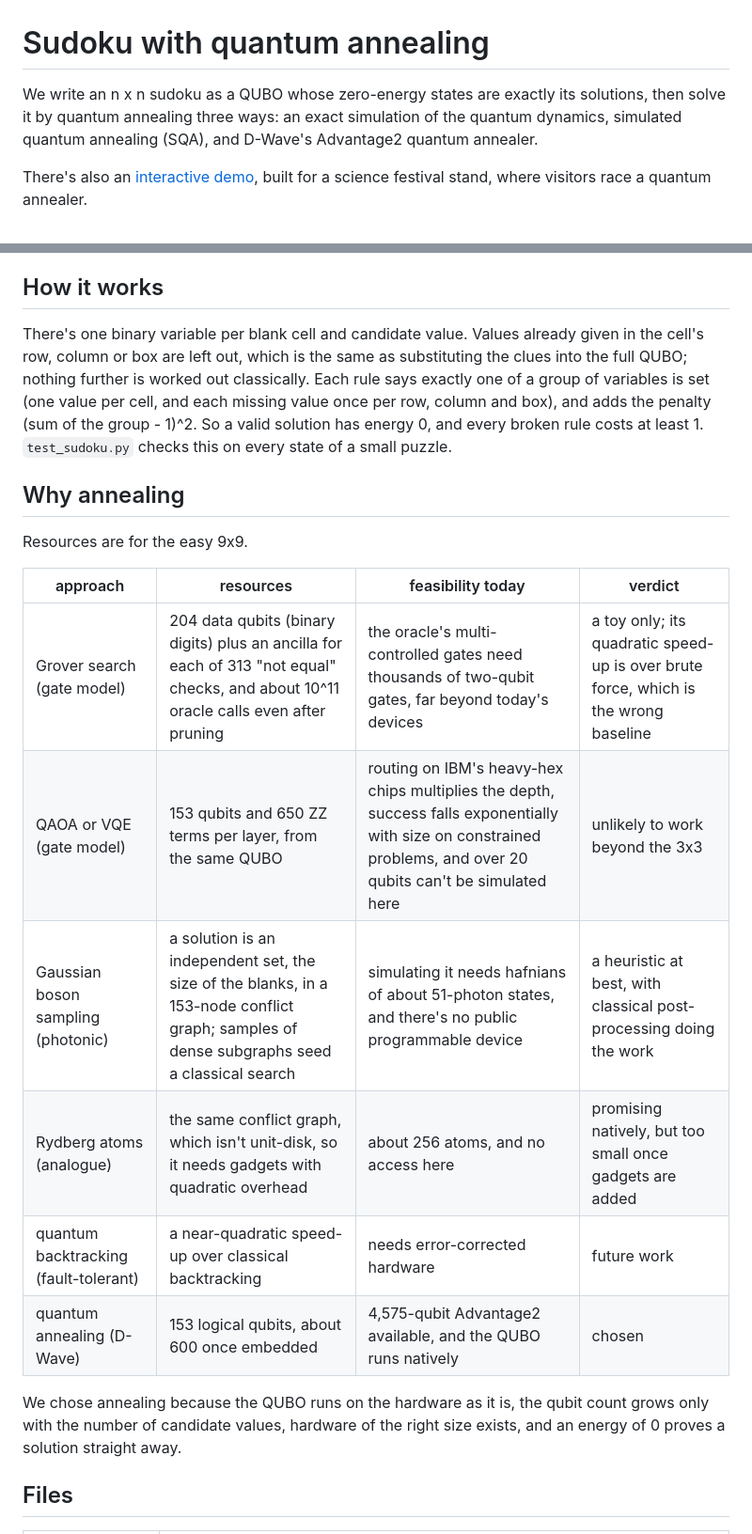
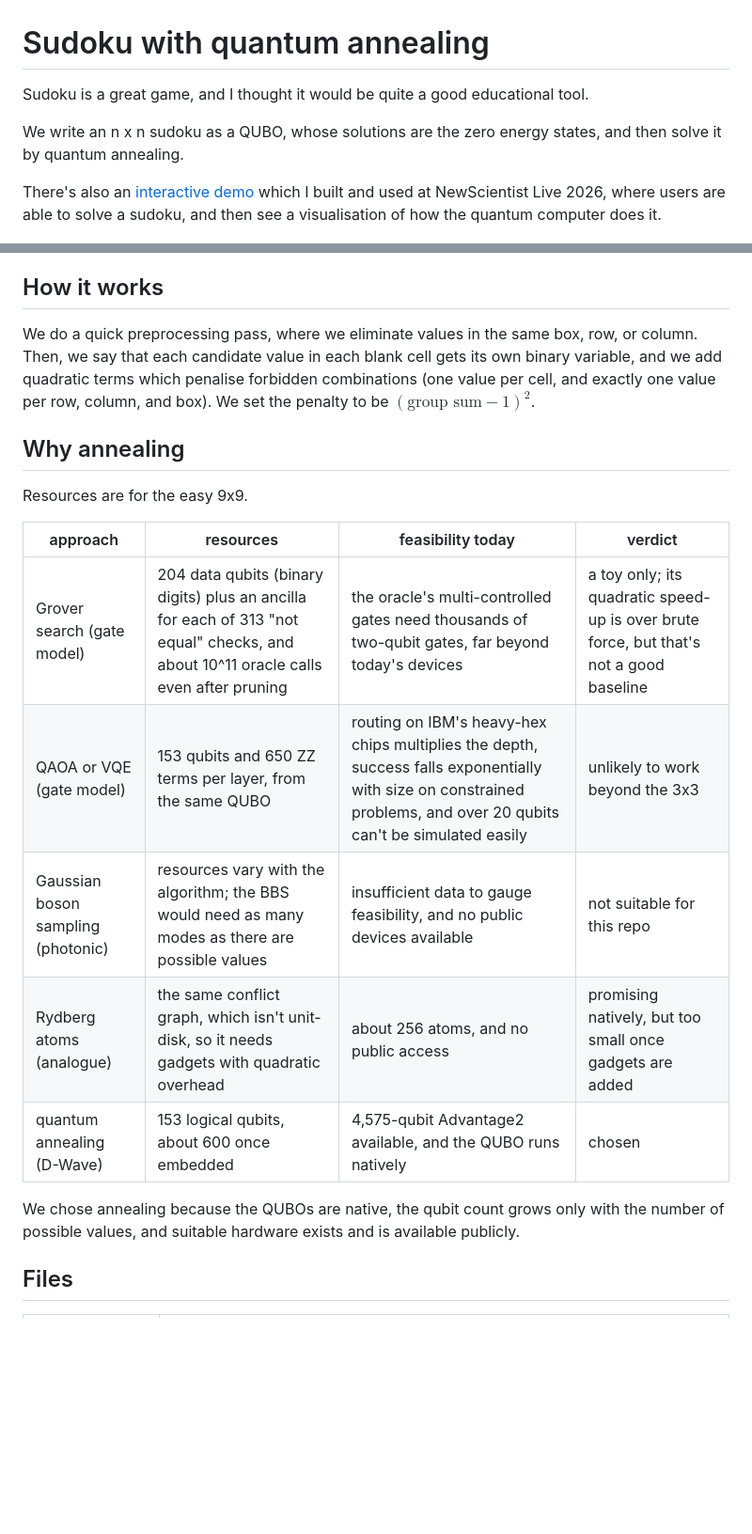
Before and after one commit to manavbabel/quantum-applications, a Markdown page: sudoku/README.md, 2 parts joined by grey strips. Shown at 94% size. GitHub-like rendering; blank space fills up the shorter version.

```diff
--- a/sudoku/README.md
+++ b/sudoku/README.md
@@ -1,8 +1,10 @@
 # Sudoku with quantum annealing
 
-We write an n x n sudoku as a QUBO whose zero-energy states are exactly its solutions, then solve it by quantum annealing three ways: an exact simulation of the quantum dynamics, simulated quantum annealing (SQA), and D-Wave's Advantage2 quantum annealer.
+Sudoku is a great game, and I thought it would be quite a good educational tool.
 
-There's also an [interactive demo](demo), built for a science festival stand, where visitors race a quantum annealer.
+We write an n x n sudoku as a QUBO, whose solutions are the zero energy states, and then solve it by quantum annealing.
+
+There's also an [interactive demo](demo) which I built and used at NewScientist Live 2026, where users are able to solve a sudoku, and then see a visualisation of how the quantum computer does it.
 
 ![The share of each puzzle's reads that solved it, for SQA and for D-Wave with a 20 µs and a 200 µs anneal](figures/solved.png)
 
@@ -58,7 +59,7 @@ Puzzle files have one row per line (or rows separated by `/`), with `.`, `0` or
 
 ## How it works
 
-There's one binary variable per blank cell and candidate value. Values already given in the cell's row, column or box are left out, which is the same as substituting the clues into the full QUBO; nothing further is worked out classically. Each rule says exactly one of a group of variables is set (one value per cell, and each missing value once per row, column and box), and adds the penalty (sum of the group - 1)^2. So a valid solution has energy 0, and every broken rule costs at least 1. `test_sudoku.py` checks this on every state of a small puzzle.
+We do a quick preprocessing pass, where we eliminate values in the same box, row, or column. Then, we say that each candidate value in each blank cell gets its own binary variable, and we add quadratic terms which penalise forbidden combinations (one value per cell, and exactly one value per row, column, and box). We set the penalty to be $(\text{group sum} - 1)^2$.
 
 ## Why annealing
 
@@ -66,14 +67,13 @@ Resources are for the easy 9x9.
 
 | approach | resources | feasibility today | verdict |
 |---|---|---|---|
-| Grover search (gate model) | 204 data qubits (binary digits) plus an ancilla for each of 313 "not equal" checks, and about 10^11 oracle calls even after pruning | the oracle's multi-controlled gates need thousands of two-qubit gates, far beyond today's devices | a toy only; its quadratic speed-up is over brute force, which is the wrong baseline |
-| QAOA or VQE (gate model) | 153 qubits and 650 ZZ terms per layer, from the same QUBO | routing on IBM's heavy-hex chips multiplies the depth, success falls exponentially with size on constrained problems, and over 20 qubits can't be simulated here | unlikely to work beyond the 3x3 |
-| Gaussian boson sampling (photonic) | a solution is an independent set, the size of the blanks, in a 153-node conflict graph; samples of dense subgraphs seed a classical search | simulating it needs hafnians of about 51-photon states, and there's no public programmable device | a heuristic at best, with classical post-processing doing the work |
-| Rydberg atoms (analogue) | the same conflict graph, which isn't unit-disk, so it needs gadgets with quadratic overhead | about 256 atoms, and no access here | promising natively, but too small once gadgets are added |
-| quantum backtracking (fault-tolerant) | a near-quadratic speed-up over classical backtracking | needs error-corrected hardware | future work |
+| Grover search (gate model) | 204 data qubits (binary digits) plus an ancilla for each of 313 "not equal" checks, and about 10^11 oracle calls even after pruning | the oracle's multi-controlled gates need thousands of two-qubit gates, far beyond today's devices | a toy only; its quadratic speed-up is over brute force, but that's not a good baseline |
+| QAOA or VQE (gate model) | 153 qubits and 650 ZZ terms per layer, from the same QUBO | routing on IBM's heavy-hex chips multiplies the depth, success falls exponentially with size on constrained problems, and over 20 qubits can't be simulated easily | unlikely to work beyond the 3x3 |
+| Gaussian boson sampling (photonic) | resources vary with the algorithm; the BBS would need as many modes as there are possible values | insufficient data to gauge feasibility, and no public devices available | not suitable for this repo |
+| Rydberg atoms (analogue) | the same conflict graph, which isn't unit-disk, so it needs gadgets with quadratic overhead | about 256 atoms, and no public access | promising natively, but too small once gadgets are added |
 | quantum annealing (D-Wave) | 153 logical qubits, about 600 once embedded | 4,575-qubit Advantage2 available, and the QUBO runs natively | chosen |
 
-We chose annealing because the QUBO runs on the hardware as it is, the qubit count grows only with the number of candidate values, hardware of the right size exists, and an energy of 0 proves a solution straight away.
+We chose annealing because the QUBOs are native, the qubit count grows only with the number of possible values, and suitable hardware exists and is available publicly.
 
 ## Files
 
```
Also changed, not shown: other parts of sudoku/README.md (+5 -6 lines), README.md (+7 -25 lines).
